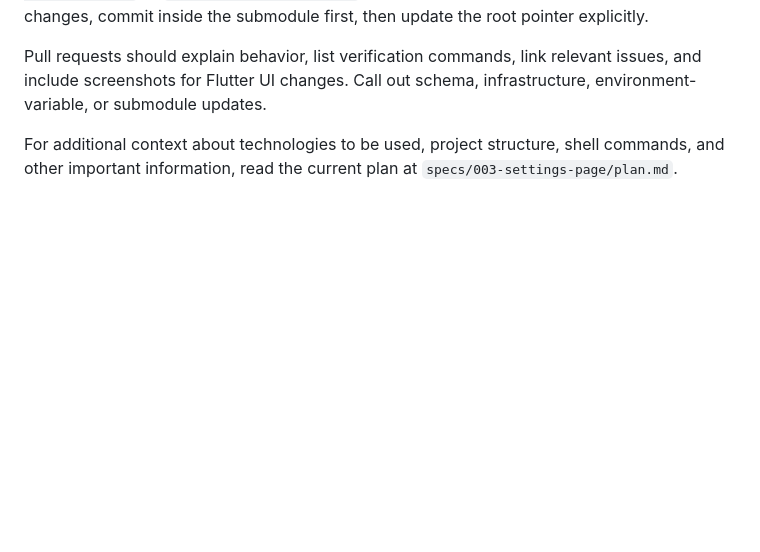
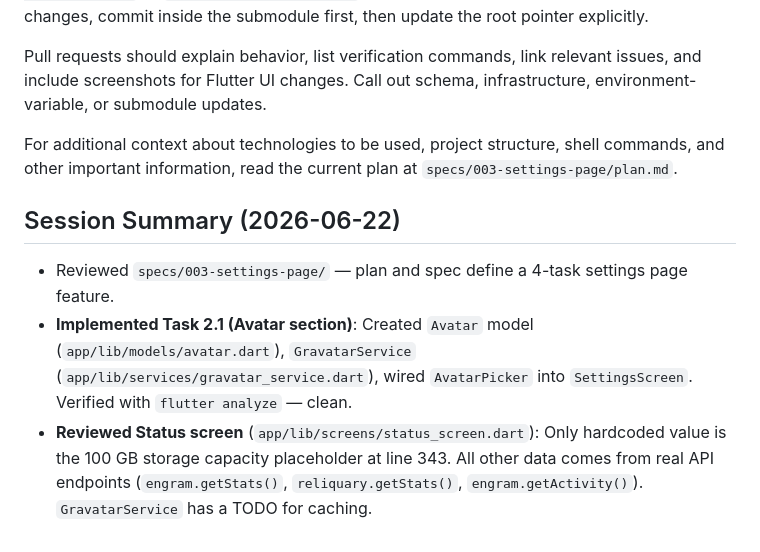
Before and after one commit to scrivver/mind-palace, a Markdown page: AGENTS.md, the part around the change. Drawn GitHub-style; blank space fills up the shorter version.

Commit message:
update pointer and agents

```diff
--- a/AGENTS.md
+++ b/AGENTS.md
@@ -45,3 +45,11 @@ For additional context about technologies to be used, project structure,
 shell commands, and other important information, read the current plan at
 `specs/003-settings-page/plan.md`.
 <!-- SPECKIT END -->
+
+<!-- CONVERSATION SUMMARY -->
+## Session Summary (2026-06-22)
+
+- Reviewed `specs/003-settings-page/` — plan and spec define a 4-task settings page feature.
+- **Implemented Task 2.1 (Avatar section)**: Created `Avatar` model (`app/lib/models/avatar.dart`), `GravatarService` (`app/lib/services/gravatar_service.dart`), wired `AvatarPicker` into `SettingsScreen`. Verified with `flutter analyze` — clean.
+- **Reviewed Status screen** (`app/lib/screens/status_screen.dart`): Only hardcoded value is the 100 GB storage capacity placeholder at line 343. All other data comes from real API endpoints (`engram.getStats()`, `reliquary.getStats()`, `engram.getActivity()`). `GravatarService` has a TODO for caching.
+<!-- END CONVERSATION SUMMARY -->
```
